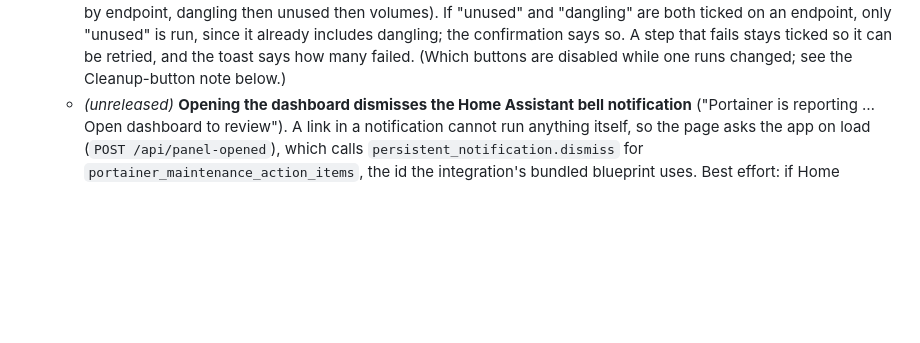
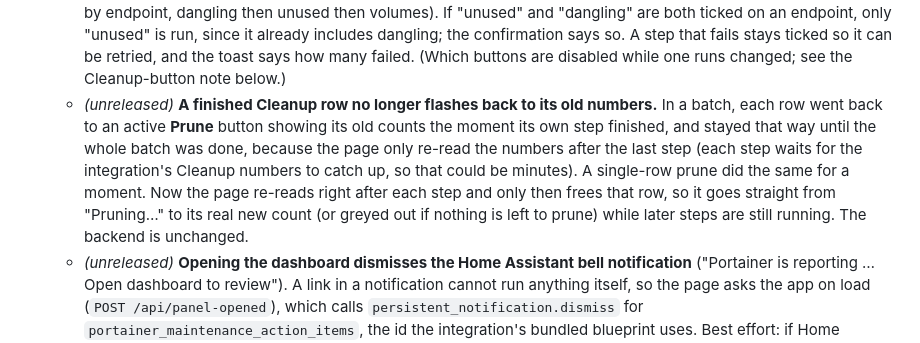
Before and after one commit to bdelima/ha-portainer-sidecar, a Markdown page: README.md, the part around the change. Drawn GitHub-style; blank space fills up the shorter version.

Commit message:
Document the Cleanup re-read after each step
Co-Authored-By: Claude Sonnet 5.5 <noreply@anthropic.com>
Claude-Session: https://claude.ai/code/session_01L9hcfuaaaSas9YwNBtZuR9

```diff
--- a/README.md
+++ b/README.md
@@ -29,6 +29,7 @@ It's a two-piece app: a small FastAPI backend that holds a Home Assistant long-l
   - *(note, 2026-09-29)* [erwindouna/pyportainer#398](https://github.com/erwindouna/pyportainer/issues/398) is fixed upstream — merged as [#403](https://github.com/erwindouna/pyportainer/pull/403), shipping in `pyportainer` 1.0.47. Nothing to change in either of these repos: "Prune images" was deliberately left calling `dangling=false` back in 1.3.3 specifically so this fix would take effect automatically once `images_prune()` was corrected upstream — no code change needed on our side, that design paid off. It still won't do anything different on this household's Home Assistant until core's `portainer` integration bumps its own `pyportainer` dependency to 1.0.47+ and that HA core release actually ships and gets installed — none of which is in this project's control, just something to watch for.
   - *(unreleased)* The upstream fix above has now shipped: Home Assistant 2026.10.0 pins `pyportainer` 1.0.47, which is also the minimum Home Assistant version the Portainer Maintenance integration is moving to. So on 2026.10 or later **Prune images** removes every image that no container (running or stopped) is using, tagged or not, which is what its confirmation text always said. Its row note still described the old dangling-only behavior and blamed API limitations for counts not returning to 0; it now says what the button does and that it needs Home Assistant 2026.10 or later. While an image prune is running on an endpoint, that endpoint's other image prune is disabled (the running one reads "Pruning…"); see the Cleanup-button note below for the current rule.
   - *(unreleased)* **Two image actions again, and multi-select.** "Prune images" is split back into **Prune dangling images** (only untagged images no container uses) and **Prune unused images** (every image no container uses, tagged or not, which is what the old single button did). The reason: the two are different operations again, and the narrower one is enough for the usual case: the old image an update leaves behind is untagged (dangling), so **Prune dangling images** clears it, while **Prune unused images** also removes tagged images that no container uses. Both need Home Assistant 2026.10 or later, since before that Docker never saw the filter and both did the same dangling-only prune. The unused-image estimate and reclaimable-space badge stay on the unused row only. Every action row now has a checkbox, endpoint headers tick or untick their rows, and the header checkbox selects everything, like the Stale tab. With rows ticked, the bar at the bottom reads "Prune N selected" and, after one confirmation that lists what will run on which endpoint, runs them one at a time (never two at once; endpoint by endpoint, dangling then unused then volumes). If "unused" and "dangling" are both ticked on an endpoint, only "unused" is run, since it already includes dangling; the confirmation says so. A step that fails stays ticked so it can be retried, and the toast says how many failed. (Which buttons are disabled while one runs changed; see the Cleanup-button note below.)
+  - *(unreleased)* **A finished Cleanup row no longer flashes back to its old numbers.** In a batch, each row went back to an active **Prune** button showing its old counts the moment its own step finished, and stayed that way until the whole batch was done, because the page only re-read the numbers after the last step (each step waits for the integration's Cleanup numbers to catch up, so that could be minutes). A single-row prune did the same for a moment. Now the page re-reads right after each step and only then frees that row, so it goes straight from "Pruning…" to its real new count (or greyed out if nothing is left to prune) while later steps are still running. The backend is unchanged.
   - *(unreleased)* **Opening the dashboard dismisses the Home Assistant bell notification** ("Portainer is reporting … Open dashboard to review"). A link in a notification cannot run anything itself, so the page asks the app on load (`POST /api/panel-opened`), which calls `persistent_notification.dismiss` for `portainer_maintenance_action_items`, the id the integration's bundled blueprint uses. Best effort: if Home Assistant can't be reached or the notification is already gone, nothing happens. It fires on any load of the dashboard, not only through the notification's link, and the blueprint re-creates the notification the next time it runs and something is still pending (the same as pressing Dismiss today).
   - *(1.3.2)* An endpoint's header on this tab showed a hardcoded `(3)` — the number of fixed action rows under every endpoint, not anything about that endpoint's actual state — so every host read the same number regardless of how much there was to clean up. It now shows that endpoint's real unused-image estimate, the same figure the "Clean dangling images" row's own badge displays.
   - *(1.3.2)* The unused-count/reclaimable-space badges next to each row's label used a near-background neutral color, easy to overlook against the row behind them. They now use a dedicated teal "info" tone (distinct from the blue action buttons right next to them, so the two don't visually blur together), checked against WCAG AA contrast in both light and dark mode.
```
